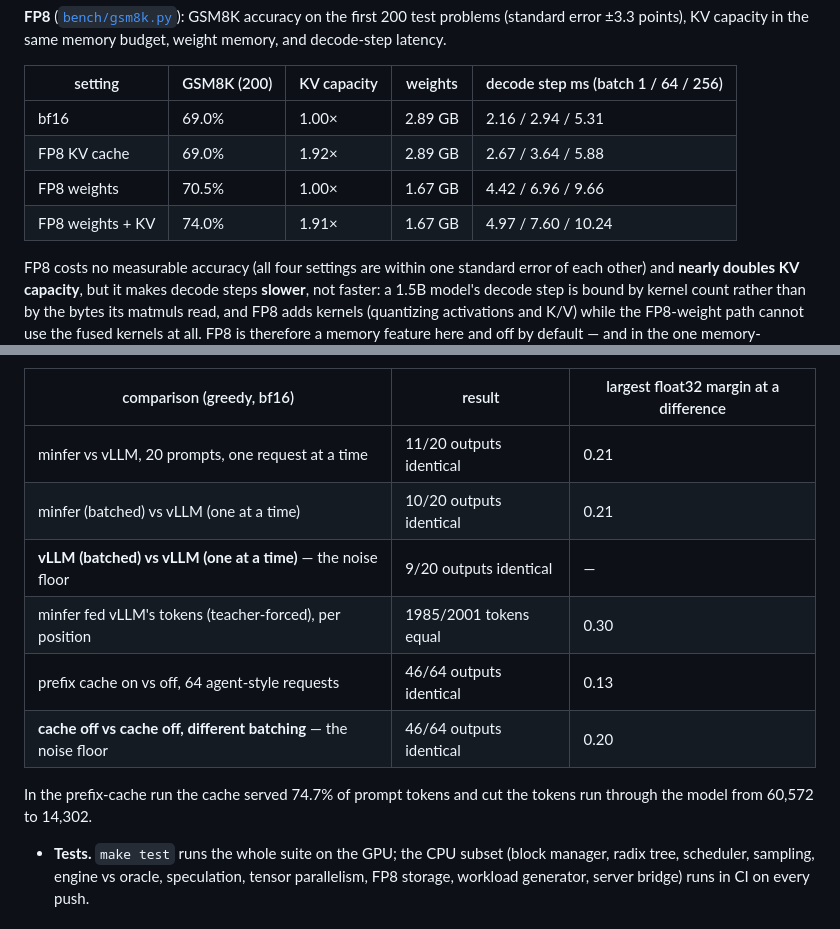
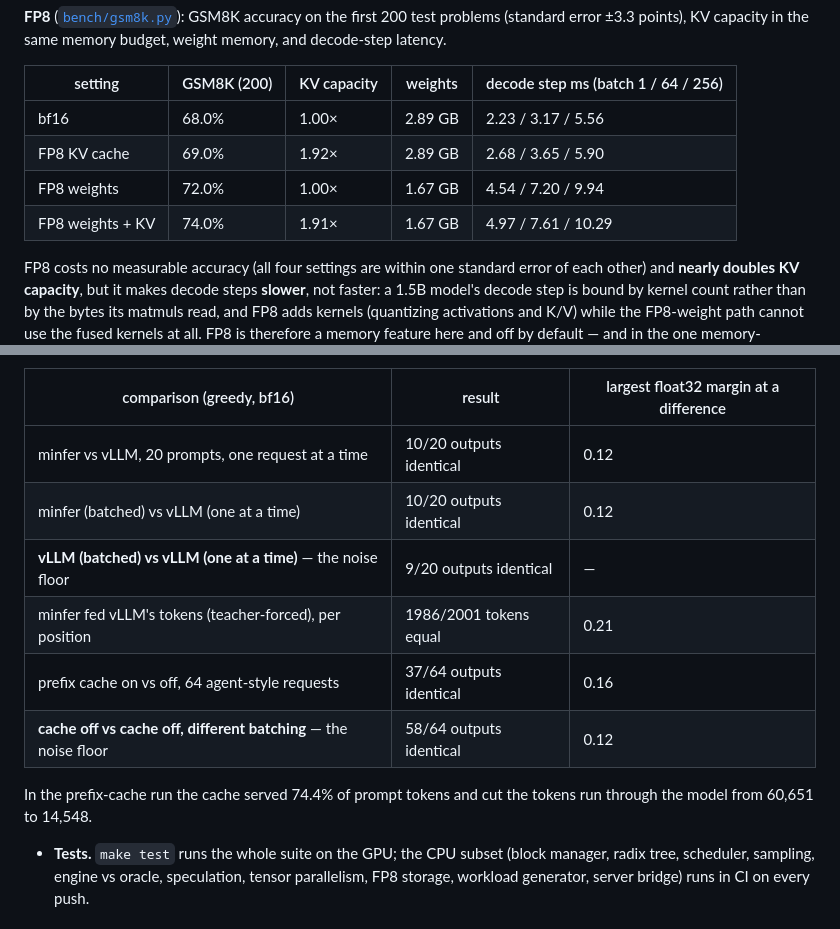
Before and after one commit to visshbala21/minfer, a Markdown page: README.md, 2 parts joined by grey strips. GitHub-like rendering.

```diff
--- a/README.md
+++ b/README.md
@@ -826,10 +847,10 @@ memory, and decode-step latency.
 <!-- BEGIN fp8 -->
 | setting | GSM8K (200) | KV capacity | weights | decode step ms (batch 1 / 64 / 256) |
 |---|---|---|---|---|
-| bf16 | 69.0% | 1.00× | 2.89 GB | 2.16 / 2.94 / 5.31 |
-| FP8 KV cache | 69.0% | 1.92× | 2.89 GB | 2.67 / 3.64 / 5.88 |
-| FP8 weights | 70.5% | 1.00× | 1.67 GB | 4.42 / 6.96 / 9.66 |
-| FP8 weights + KV | 74.0% | 1.91× | 1.67 GB | 4.97 / 7.60 / 10.24 |
+| bf16 | 68.0% | 1.00× | 2.89 GB | 2.23 / 3.17 / 5.56 |
+| FP8 KV cache | 69.0% | 1.92× | 2.89 GB | 2.68 / 3.65 / 5.90 |
+| FP8 weights | 72.0% | 1.00× | 1.67 GB | 4.54 / 7.20 / 9.94 |
+| FP8 weights + KV | 74.0% | 1.91× | 1.67 GB | 4.97 / 7.61 / 10.29 |
 <!-- END fp8 -->
 
 FP8 costs no measurable accuracy (all four settings are within one standard error of each
@@ -868,14 +889,14 @@ a little less than 2×. Root-cause analysis and measurements: DESIGN.md B-005.
 <!-- BEGIN equivalence -->
 | comparison (greedy, bf16) | result | largest float32 margin at a difference |
 |---|---|---|
-| minfer vs vLLM, 20 prompts, one request at a time | 11/20 outputs identical | 0.21 |
-| minfer (batched) vs vLLM (one at a time) | 10/20 outputs identical | 0.21 |
+| minfer vs vLLM, 20 prompts, one request at a time | 10/20 outputs identical | 0.12 |
+| minfer (batched) vs vLLM (one at a time) | 10/20 outputs identical | 0.12 |
 | **vLLM (batched) vs vLLM (one at a time)** — the noise floor | 9/20 outputs identical | — |
-| minfer fed vLLM's tokens (teacher-forced), per position | 1985/2001 tokens equal | 0.30 |
-| prefix cache on vs off, 64 agent-style requests | 46/64 outputs identical | 0.13 |
-| **cache off vs cache off, different batching** — the noise floor | 46/64 outputs identical | 0.20 |
+| minfer fed vLLM's tokens (teacher-forced), per position | 1986/2001 tokens equal | 0.21 |
+| prefix cache on vs off, 64 agent-style requests | 37/64 outputs identical | 0.16 |
+| **cache off vs cache off, different batching** — the noise floor | 58/64 outputs identical | 0.12 |
 
-In the prefix-cache run the cache served 74.7% of prompt tokens and cut the tokens run through the model from 60,572 to 14,302.
+In the prefix-cache run the cache served 74.4% of prompt tokens and cut the tokens run through the model from 60,651 to 14,548.
 <!-- END equivalence -->
 
 - **Tests.** `make test` runs the whole suite on the GPU; the CPU subset (block manager,
```
Also changed, not shown: other parts of README.md (+69 -48 lines), PROGRESS.md (+17 -4 lines), bench/plots/chunked_prefill.png, bench/plots/decode_latency.png, bench/plots/triton_kernel.png, 12 other files.
